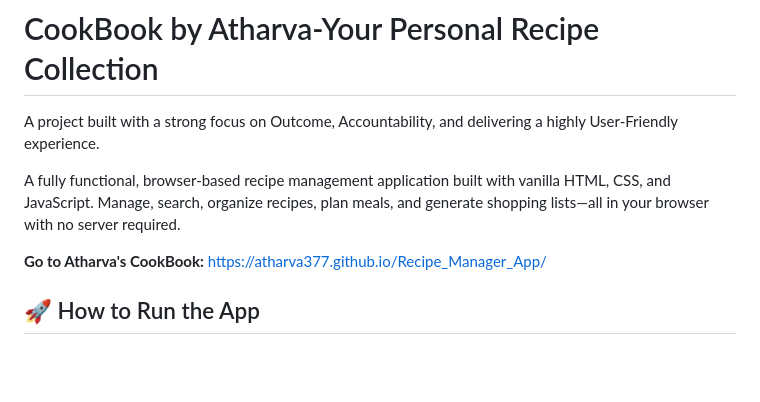
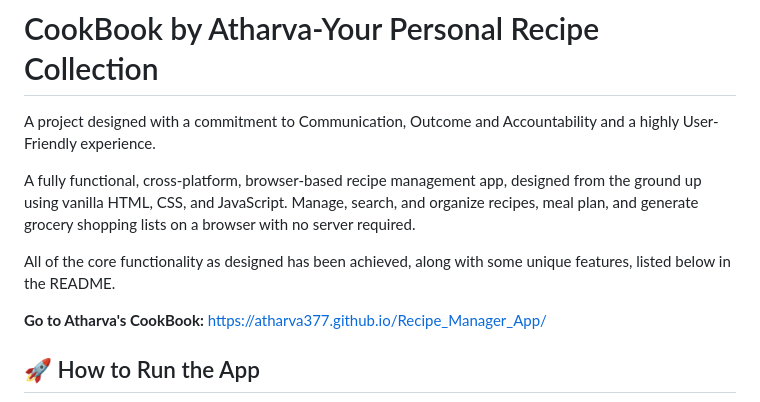
Before and after one commit to Atharva377/Recipe_Manager_App, a Markdown page: README.md, the part around the change. Rendered like a GitHub page; blank space fills up the shorter version.

```diff
--- a/README.md
+++ b/README.md
@@ -1,8 +1,10 @@
 # CookBook by Atharva-Your Personal Recipe Collection
 
-A project built with a strong focus on Outcome, Accountability, and delivering a highly User-Friendly experience.
+A project designed with a commitment to Communication, Outcome and Accountability and a highly User-Friendly experience.
 
-A fully functional, browser-based recipe management application built with vanilla HTML, CSS, and JavaScript. Manage, search, organize recipes, plan meals, and generate shopping lists—all in your browser with no server required.
+A fully functional, cross-platform, browser-based recipe management app, designed from the ground up using vanilla HTML, CSS, and JavaScript. Manage, search, and organize recipes, meal plan, and generate grocery shopping lists on a browser with no server required.
+
+All of the core functionality as designed has been achieved, along with some unique features, listed below in the README.
 
 **Go to Atharva's CookBook:** https://atharva377.github.io/Recipe_Manager_App/
 
```
